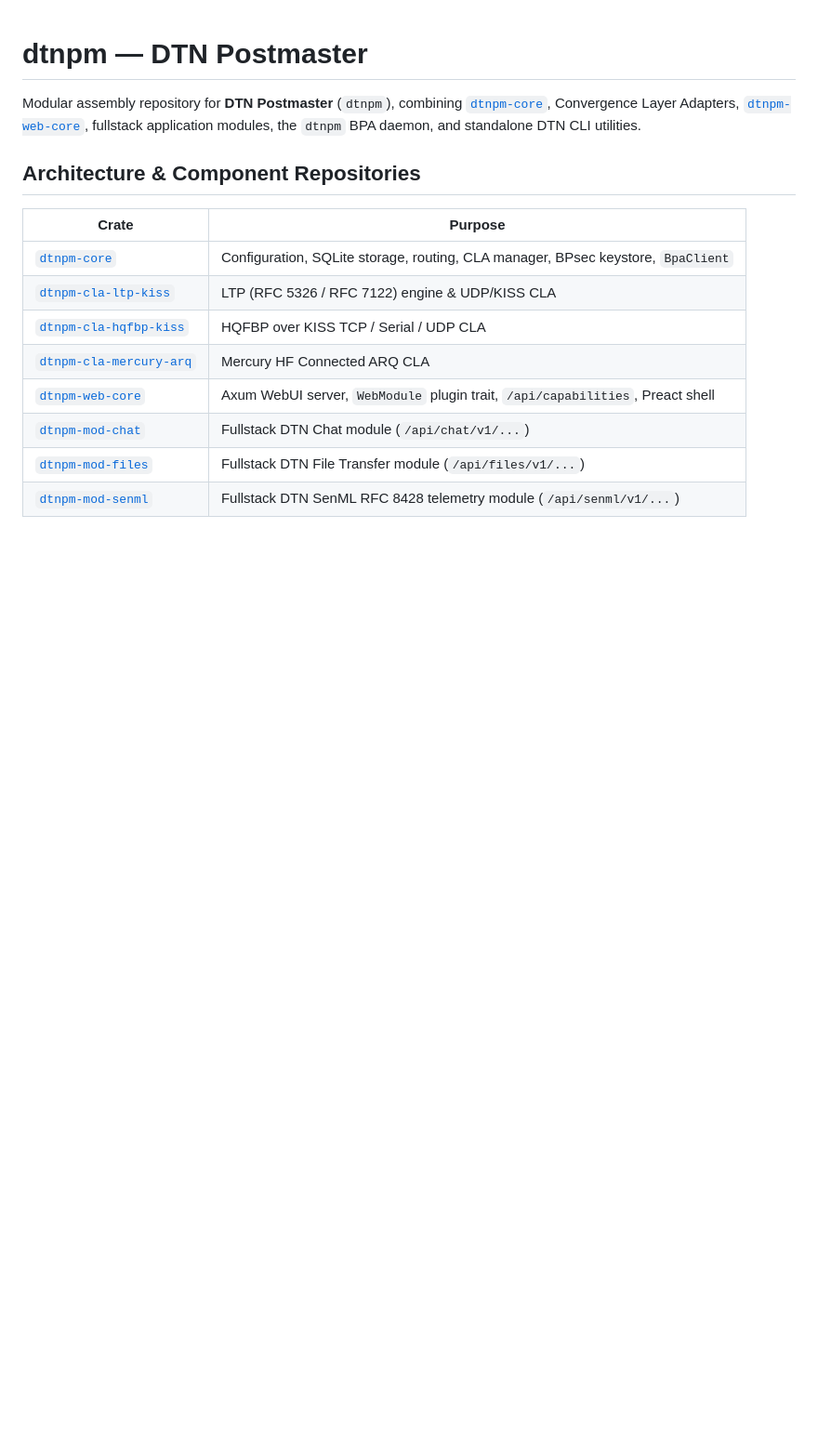
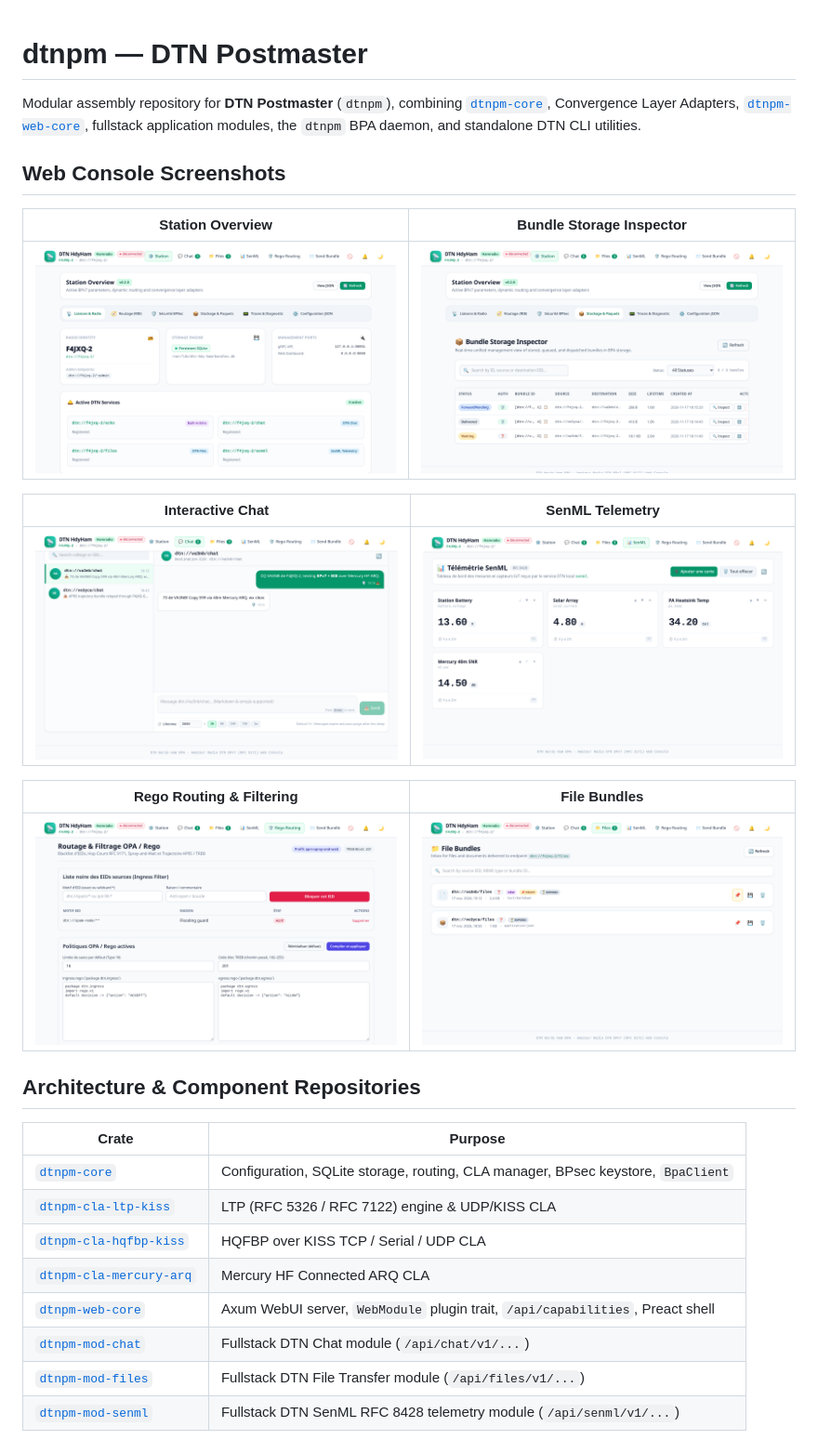
Before and after one commit to DTN-Postmaster/dtnpm, a Markdown page: README.md, the part around the change. Shown at 93% size. Drawn GitHub-style; pictures changed too: docs/screenshots/bundles-inspector.png (added), docs/screenshots/chat.png (added), docs/screenshots/files.png (added); blank space fills up the shorter version.

Commit message:
docs: add Playwright-generated WebUI screenshots to README

```diff
--- a/README.md
+++ b/README.md
@@ -1,6 +1,20 @@
 # dtnpm — DTN Postmaster
 
 Modular assembly repository for **DTN Postmaster** (`dtnpm`), combining [`dtnpm-core`](../dtnpm-core), Convergence Layer Adapters, [`dtnpm-web-core`](../dtnpm-web-core), fullstack application modules, the `dtnpm` BPA daemon, and standalone DTN CLI utilities.
+
+## Web Console Screenshots
+
+| Station Overview | Bundle Storage Inspector |
+| :---: | :---: |
+| ![Station Overview](docs/screenshots/station-overview.png) | ![Bundle Storage Inspector](docs/screenshots/bundles-inspector.png) |
+
+| Interactive Chat | SenML Telemetry |
+| :---: | :---: |
+| ![Interactive Chat](docs/screenshots/chat.png) | ![SenML Telemetry](docs/screenshots/senml.png) |
+
+| Rego Routing & Filtering | File Bundles |
+| :---: | :---: |
+| ![Rego Routing](docs/screenshots/rego-routing.png) | ![File Bundles](docs/screenshots/files.png) |
 
 ## Architecture & Component Repositories
 
```
